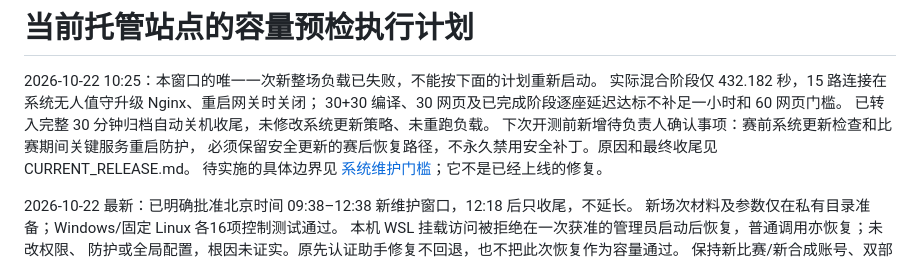
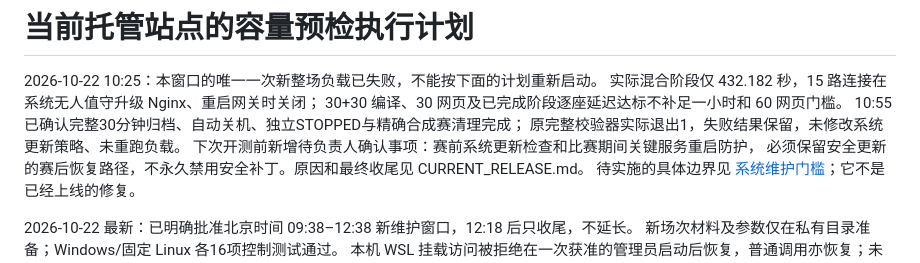
Before and after one commit to chasemoonn/noi-linux-contest-system-public, a Markdown page: docs/CAPACITY_PREFLIGHT.md, the part around the change. GitHub-like rendering.

```diff
--- a/docs/CAPACITY_PREFLIGHT.md
+++ b/docs/CAPACITY_PREFLIGHT.md
@@ -3,7 +3,8 @@
 2026-10-22 10:25：本窗口的唯一一次新整场负载已失败，不能按下面的计划重新启动。
 实际混合阶段仅 432.182 秒，15 路连接在系统无人值守升级 Nginx、重启网关时关闭；
 30+30 编译、30 网页及已完成阶段逐座延迟达标不补足一小时和 60 网页门槛。
-已转入完整 30 分钟归档自动关机收尾，未修改系统更新策略、未重跑负载。
+10:55已确认完整30分钟归档、自动关机、独立STOPPED与精确合成赛清理完成；
+原完整校验器实际退出1，失败结果保留，未修改系统更新策略、未重跑负载。
 下次开测前新增待负责人确认事项：赛前系统更新检查和比赛期间关键服务重启防护，
 必须保留安全更新的赛后恢复路径，不永久禁用安全补丁。原因和最终收尾见 CURRENT_RELEASE.md。
 待实施的具体边界见 [系统维护门槛](OS_MAINTENANCE_GATE.md)；它不是已经上线的修复。
```
Also changed, not shown: docs/COMMERCIAL_READINESS.md (+2 -1 lines), docs/CURRENT_RELEASE.md (+19 -1 lines).
